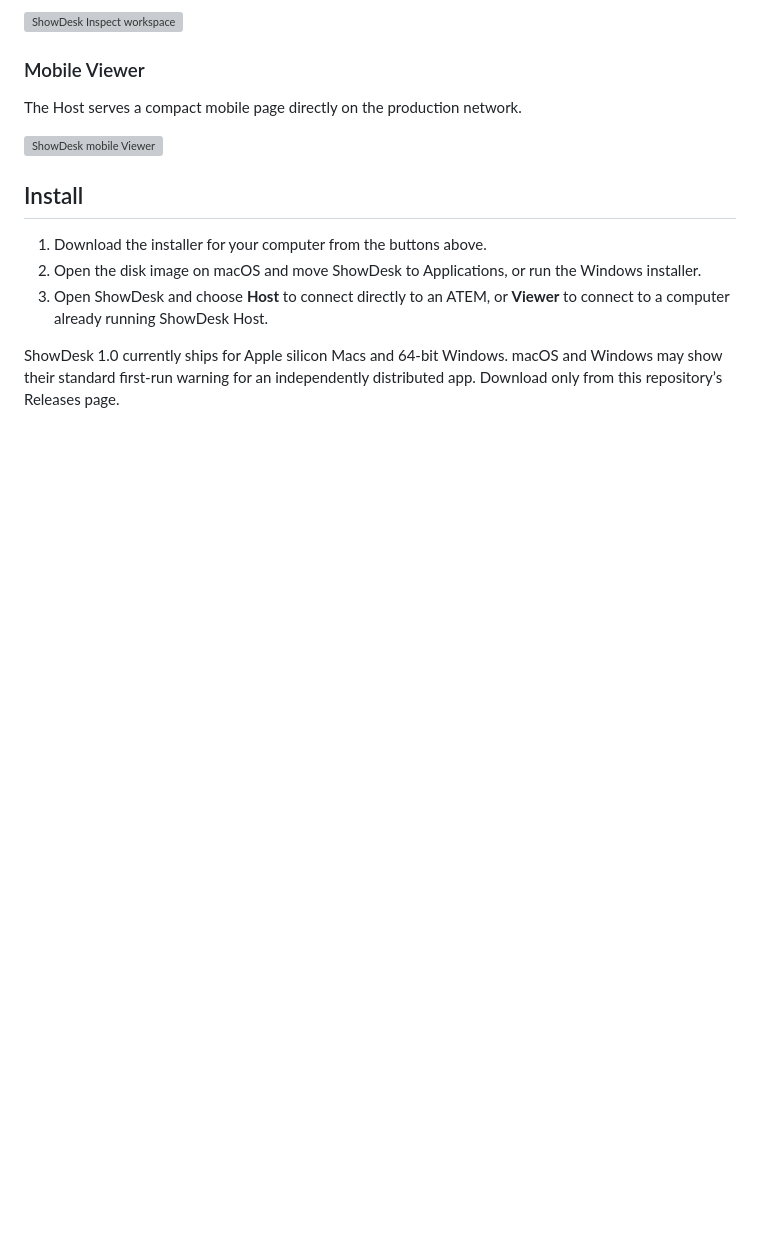
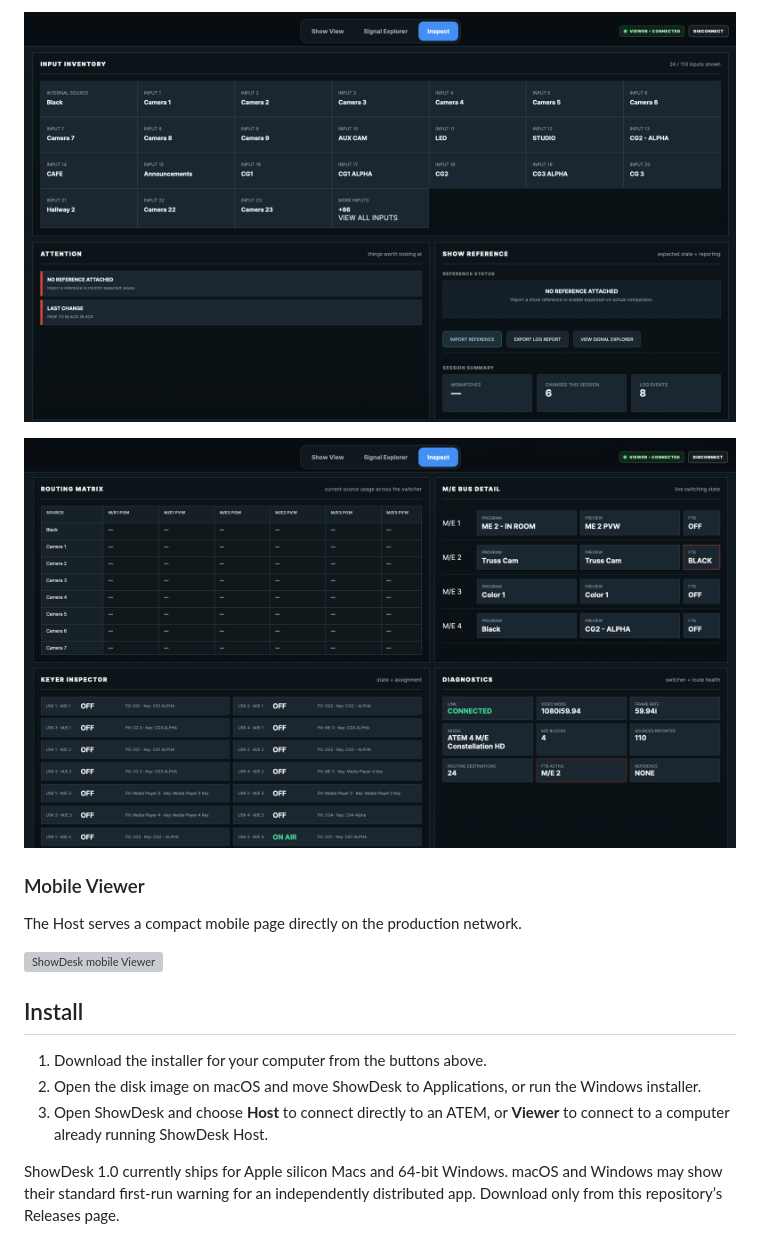
Before and after one commit to DrewL33/ShowDesk, a Markdown page: README.md, the part around one of its changes. GitHub-like rendering; pictures changed too: docs/images/inspect-inventory.png (added), docs/images/inspect-routing-and-diagnostics.png (added); blank space fills up the shorter version; grey boxes are pictures that could not be loaded.

```diff
--- a/README.md
+++ b/README.md
@@ -48,5 +50,7 @@ Switch from the big picture to input, route, bus, keyer, and diagnostic details.
 
-![ShowDesk Inspect workspace](docs/images/inspect.svg)
+![ShowDesk Inspect input inventory, attention, reference, and session summary](docs/images/inspect-inventory.png)
+
+![ShowDesk Inspect routing matrix, M/E buses, keyers, and diagnostics](docs/images/inspect-routing-and-diagnostics.png)
 
 ### Mobile Viewer
 
```
Also changed, not shown: other parts of README.md (+7 -5 lines), docs/images/signal-explorer-overview.png (added), docs/images/signal-explorer-trace.png (added), 2 other files.
